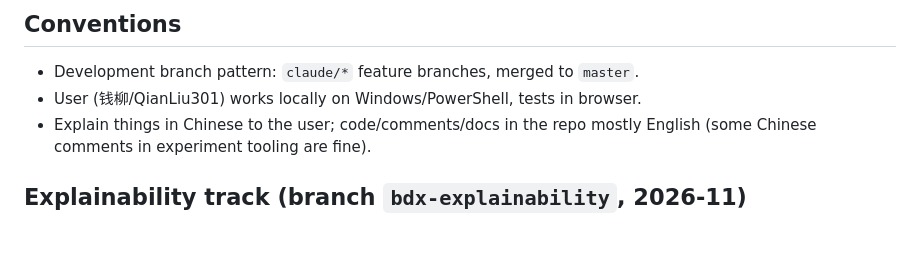
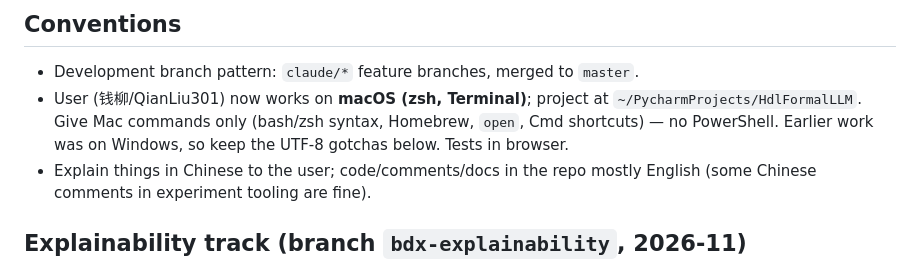
Before and after one commit to QianLiu301/HdlFormalLLM, a Markdown page: CLAUDE.md, the part around the change. GitHub-like rendering; blank space fills up the shorter version.

Commit message:
Record that the user now works on macOS

```diff
--- a/CLAUDE.md
+++ b/CLAUDE.md
@@ -92,7 +92,10 @@ download CSV/ZIP from the dashboard after important runs.
 ## Conventions
 
 - Development branch pattern: `claude/*` feature branches, merged to `master`.
-- User (钱柳/QianLiu301) works locally on Windows/PowerShell, tests in browser.
+- User (钱柳/QianLiu301) now works on **macOS (zsh, Terminal)**; project at
+  `~/PycharmProjects/HdlFormalLLM`. Give Mac commands only (bash/zsh syntax,
+  Homebrew, `open`, Cmd shortcuts) — no PowerShell. Earlier work was on Windows,
+  so keep the UTF-8 gotchas below. Tests in browser.
 - Explain things in Chinese to the user; code/comments/docs in the repo mostly
   English (some Chinese comments in experiment tooling are fine).
 
```
